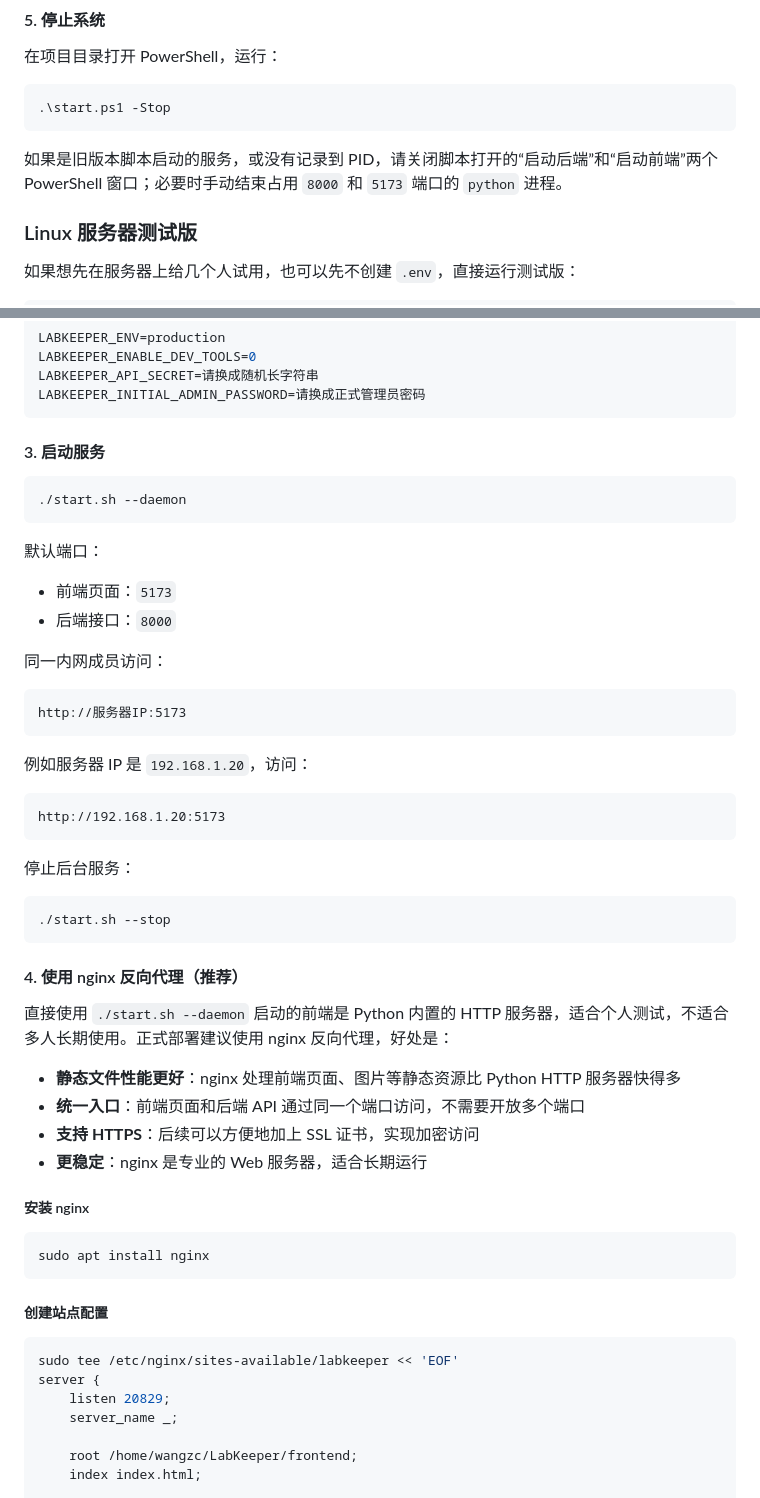
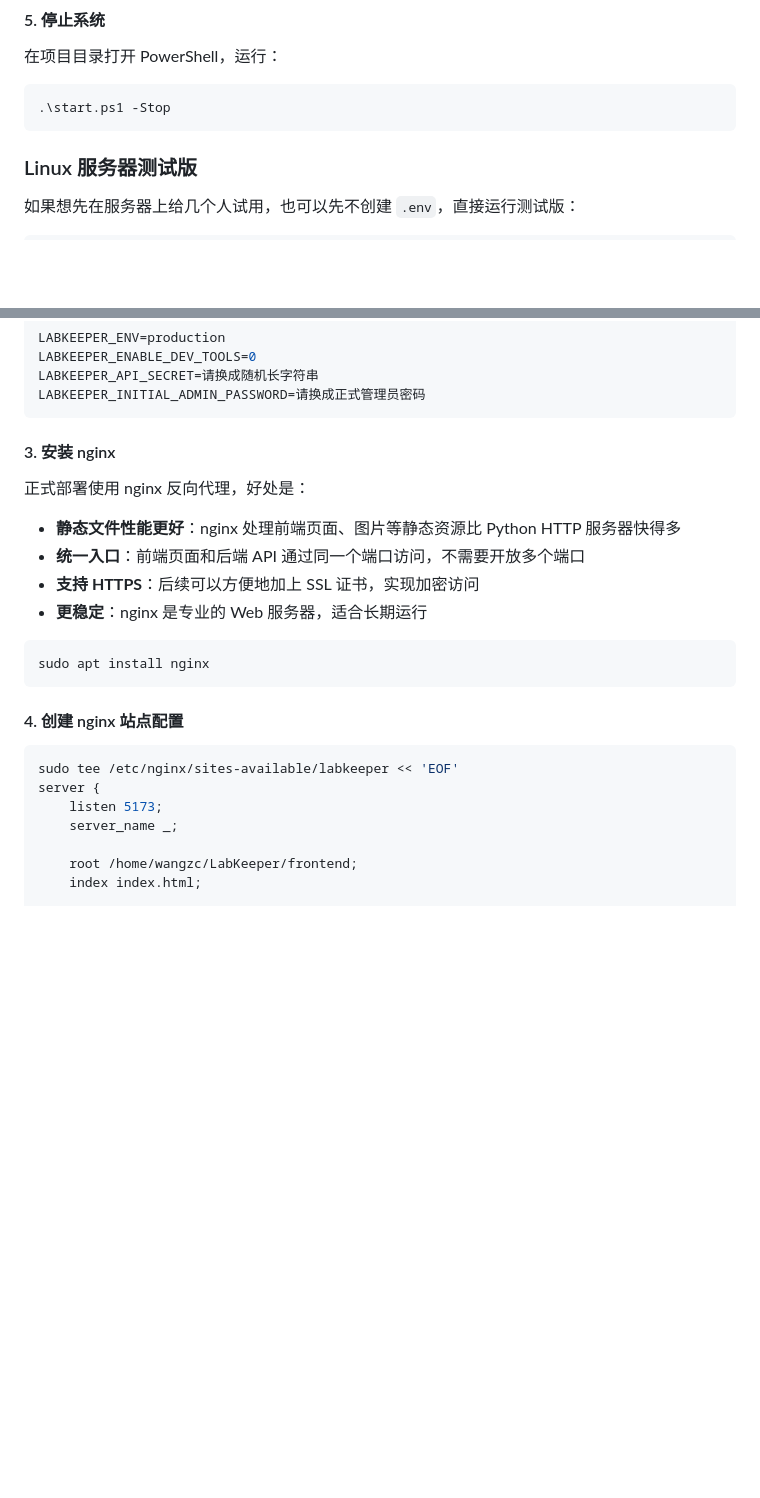
Before and after one commit to Zaichuan-Wang/LabKeeper, a Markdown page: README.md, 2 parts joined by grey strips. GitHub-like rendering; blank space fills up the shorter version.

````diff
--- a/README.md
+++ b/README.md
@@ -126,8 +134,6 @@ http://127.0.0.1:5173
 .\start.ps1 -Stop
 ```
 
-如果是旧版本脚本启动的服务，或没有记录到 PID，请关闭脚本打开的“启动后端”和“启动前端”两个 PowerShell 窗口；必要时手动结束占用 `8000` 和 `5173` 端口的 `python` 进程。
-
 ### Linux 服务器测试版
 
 如果想先在服务器上给几个人试用，也可以先不创建 `.env`，直接运行测试版：
@@ -224,56 +230,25 @@ LABKEEPER_API_SECRET=请换成随机长字符串
 LABKEEPER_INITIAL_ADMIN_PASSWORD=请换成正式管理员密码
 ```
 
-#### 3. 启动服务
+#### 3. 安装 nginx
 
-```bash
-./start.sh --daemon
-```
-
-默认端口：
-
-- 前端页面：`5173`
-- 后端接口：`8000`
-
-同一内网成员访问：
-
-```text
-http://服务器IP:5173
-```
-
-例如服务器 IP 是 `192.168.1.20`，访问：
-
-```text
-http://192.168.1.20:5173
-```
-
-停止后台服务：
-
-```bash
-./start.sh --stop
-```
-
-#### 4. 使用 nginx 反向代理（推荐）
-
-直接使用 `./start.sh --daemon` 启动的前端是 Python 内置的 HTTP 服务器，适合个人测试，不适合多人长期使用。正式部署建议使用 nginx 反向代理，好处是：
+正式部署使用 nginx 反向代理，好处是：
 
 - **静态文件性能更好**：nginx 处理前端页面、图片等静态资源比 Python HTTP 服务器快得多
 - **统一入口**：前端页面和后端 API 通过同一个端口访问，不需要开放多个端口
 - **支持 HTTPS**：后续可以方便地加上 SSL 证书，实现加密访问
 - **更稳定**：nginx 是专业的 Web 服务器，适合长期运行
 
-##### 安装 nginx
-
 ```bash
 sudo apt install nginx
 ```
 
-##### 创建站点配置
+#### 4. 创建 nginx 站点配置
 
 ```bash
 sudo tee /etc/nginx/sites-available/labkeeper << 'EOF'
 server {
-    listen 20829;
+    listen 5173;
     server_name _;
 
     root /home/wangzc/LabKeeper/frontend;
````
Also changed, not shown: other parts of README.md (+45 -27 lines).
